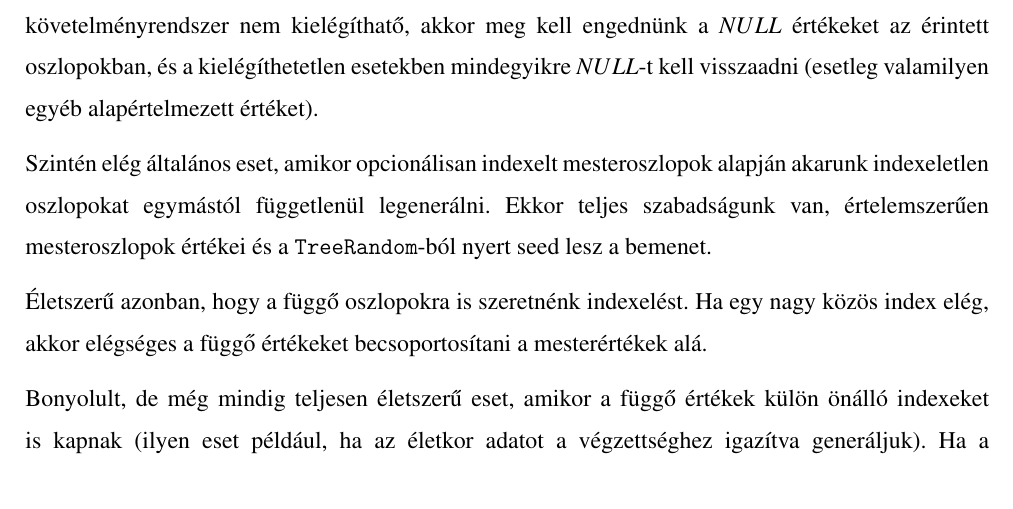
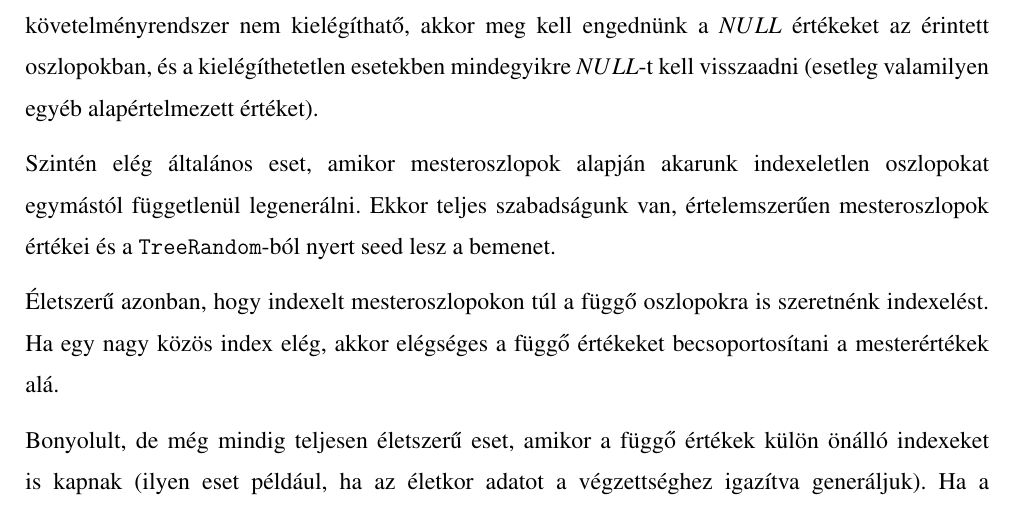
Before and after one commit to davidsusu/holodb-tdk, a LaTeX thesis (dolgozat/src/index.tex): part of page 36 of 40, cut so that both start at the same text. Compiled offline with pdfLaTeX.

Commit message:
Updated: 1 file changed, 3 insertions(+), 2 deletions(-)
M  dolgozat/src/index.tex

```diff
--- a/dolgozat/src/index.tex
+++ b/dolgozat/src/index.tex
@@ -1373,12 +1373,13 @@ akkor meg kell engednünk a $NULL$ értékeket az érintett oszlopokban,
 és a kielégíthetetlen esetekben mindegyikre $NULL$-t kell visszaadni
 (esetleg valamilyen egyéb alapértelmezett értéket).
 
-Szintén elég általános eset, amikor opcionálisan indexelt mesteroszlopok
+Szintén elég általános eset, amikor mesteroszlopok
 alapján akarunk indexeletlen oszlopokat egymástól függetlenül legenerálni.
 Ekkor teljes szabadságunk van,
 értelemszerűen mesteroszlopok értékei és a \texttt{TreeRandom}-ból nyert seed lesz a bemenet.
 
-Életszerű azonban, hogy a függő oszlopokra is szeretnénk indexelést.
+Életszerű azonban, hogy indexelt mesteroszlopokon túl
+a függő oszlopokra is szeretnénk indexelést.
 Ha egy nagy közös index elég,
 akkor elégséges a függő értékeket becsoportosítani a mesterértékek alá.
 
```
